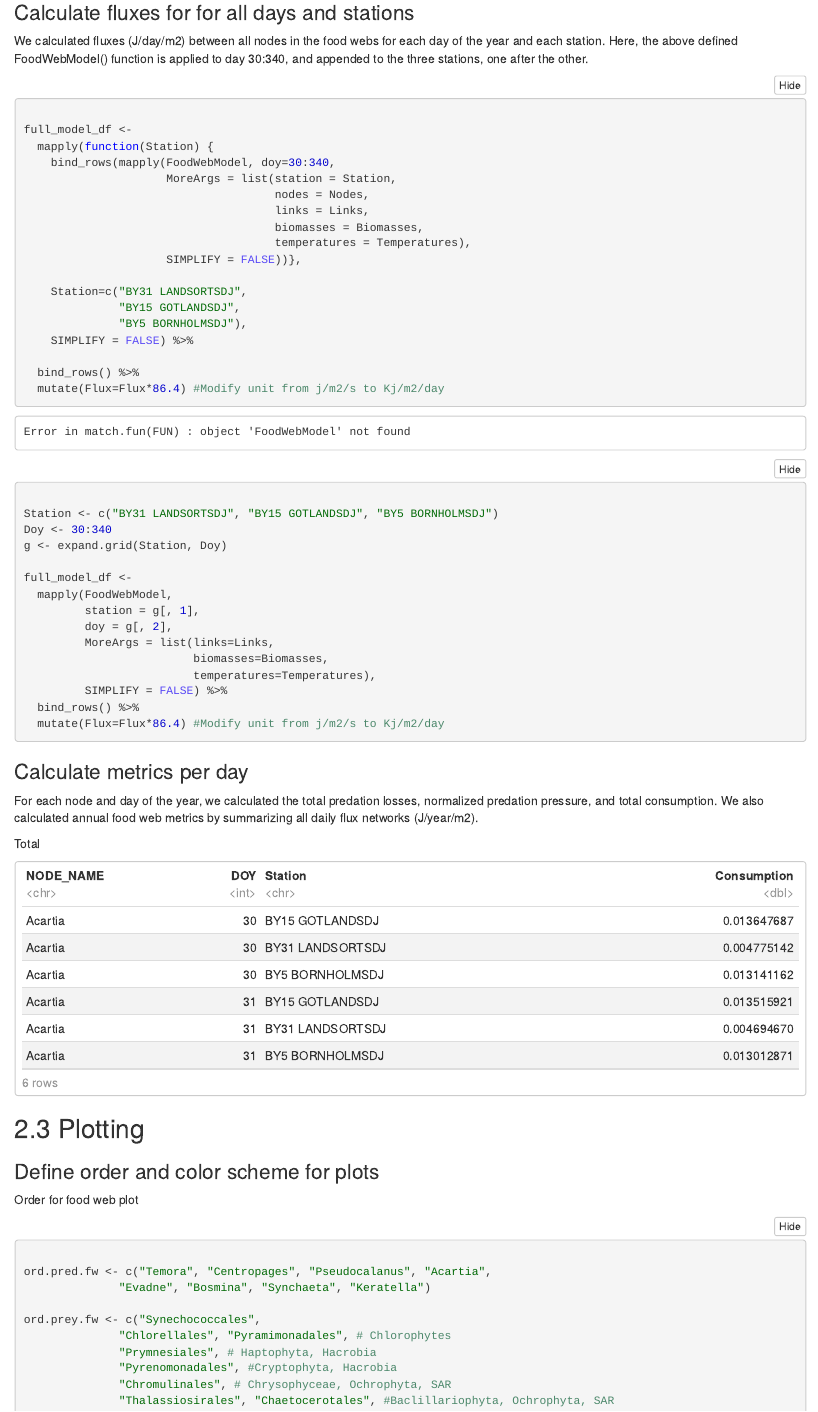
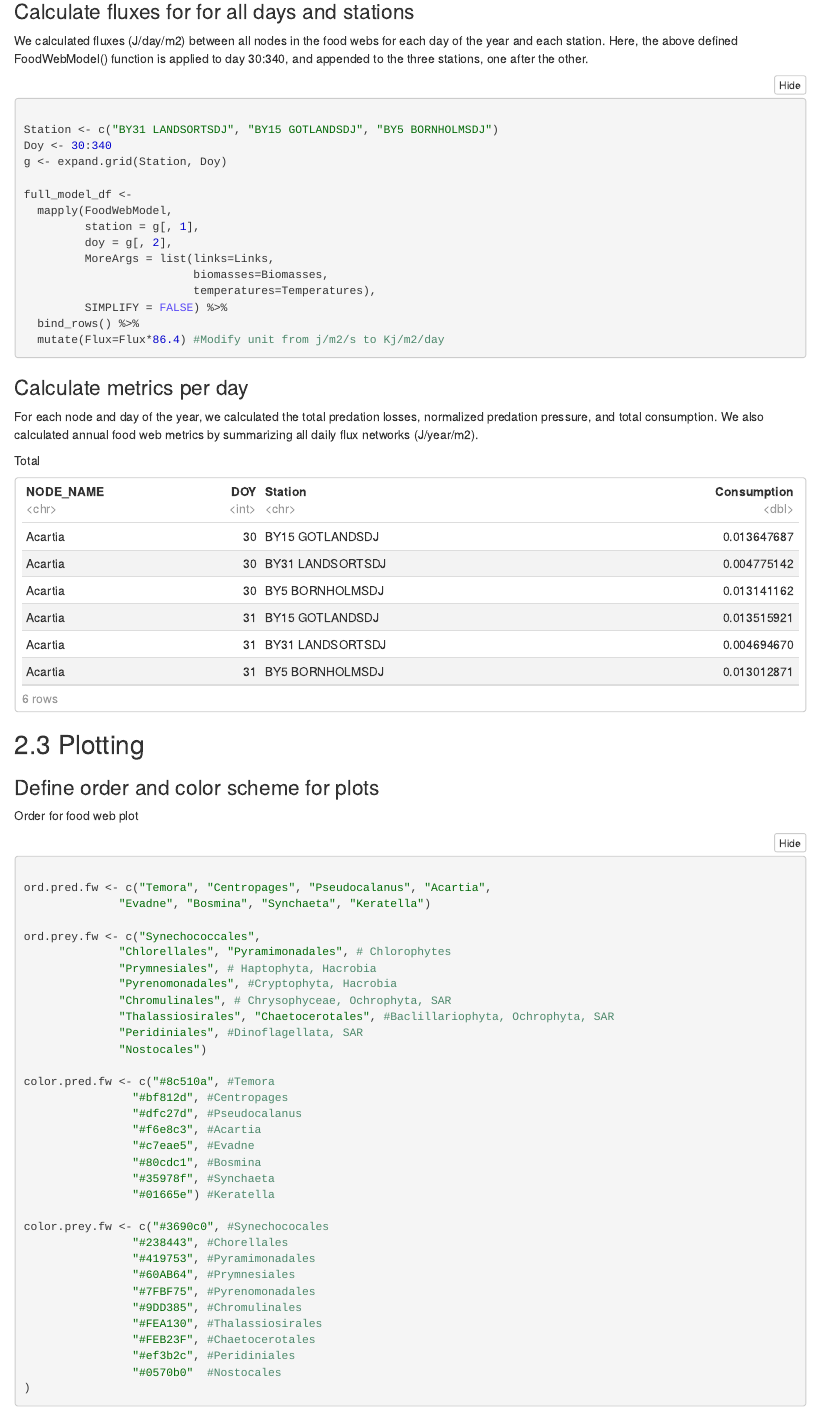
Before and after one commit to andreasnovotny/DNAfoodweb, an R Markdown document (Vignette_and_Analaysis.Rmd): the page in a window 1100 px wide, from 13030 px down before the commit and from 13060 px down after it, so that both start at the same text. The pictures show the output file Vignette_and_Analaysis.nb.html that the author committed with the source, opened offline.

Commit message:
Improved readability

````diff
--- a/Vignette_and_Analaysis.Rmd
+++ b/Vignette_and_Analaysis.Rmd
@@ -560,29 +560,7 @@ Temperatures <- readRDS("./Data/Temperatures.rds")
 
 We calculated fluxes (J/day/m2) between all nodes in the food webs for each day of the year and each station. Here, the above defined FoodWebModel() function is applied to day 30:340, and appended to the three stations, one after the other.
 
-```{r}
 
-full_model_df <-
-  mapply(function(Station) {
-    bind_rows(mapply(FoodWebModel, doy=30:340,
-                     MoreArgs = list(station = Station,
-                                     nodes = Nodes,
-                                     links = Links,
-                                     biomasses = Biomasses,
-                                     temperatures = Temperatures),
-                     SIMPLIFY = FALSE))},
-
-    Station=c("BY31 LANDSORTSDJ",
-              "BY15 GOTLANDSDJ",
-              "BY5 BORNHOLMSDJ"),
-    SIMPLIFY = FALSE) %>%
-
-  bind_rows() %>%
-  mutate(Flux=Flux*86.4) #Modify unit from j/m2/s to Kj/m2/day
-
-head(full_model_df)
-
-```
 
 ```{r}
 
````
Also changed, not shown: Vignette_and_Analaysis.nb.html.
